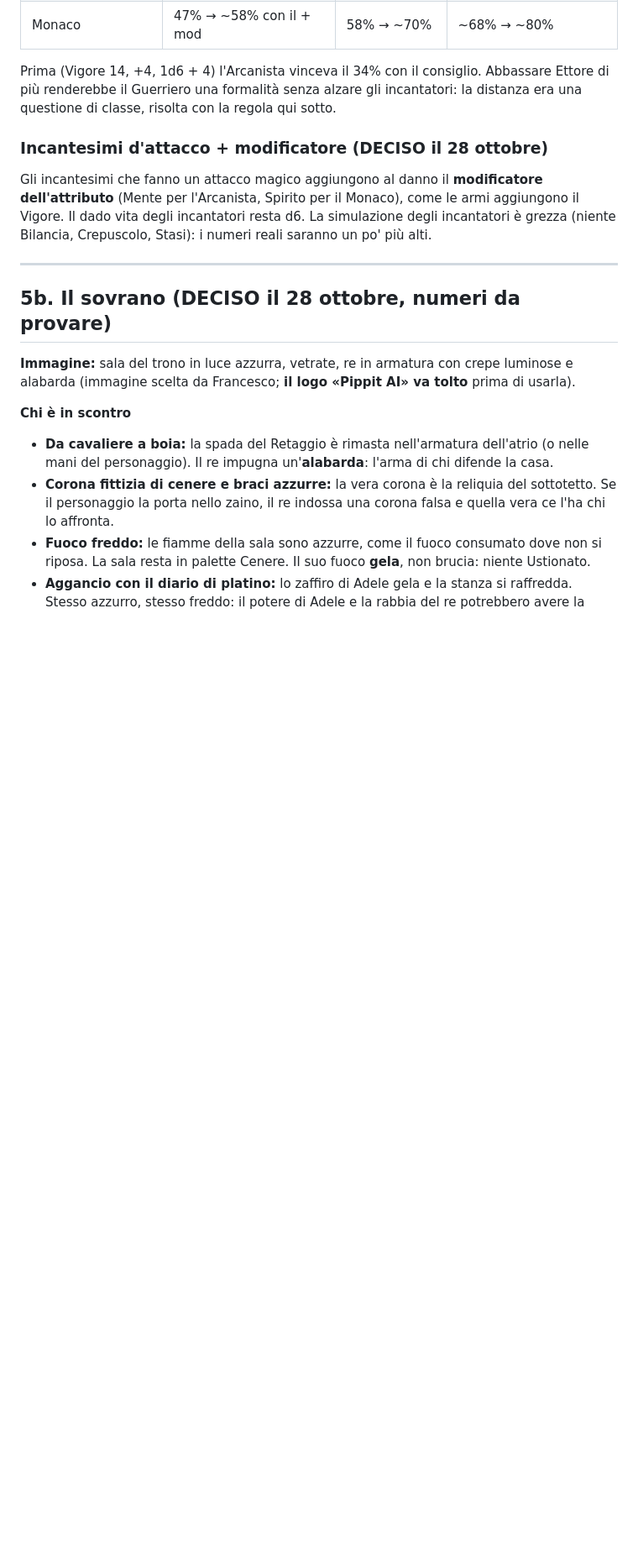
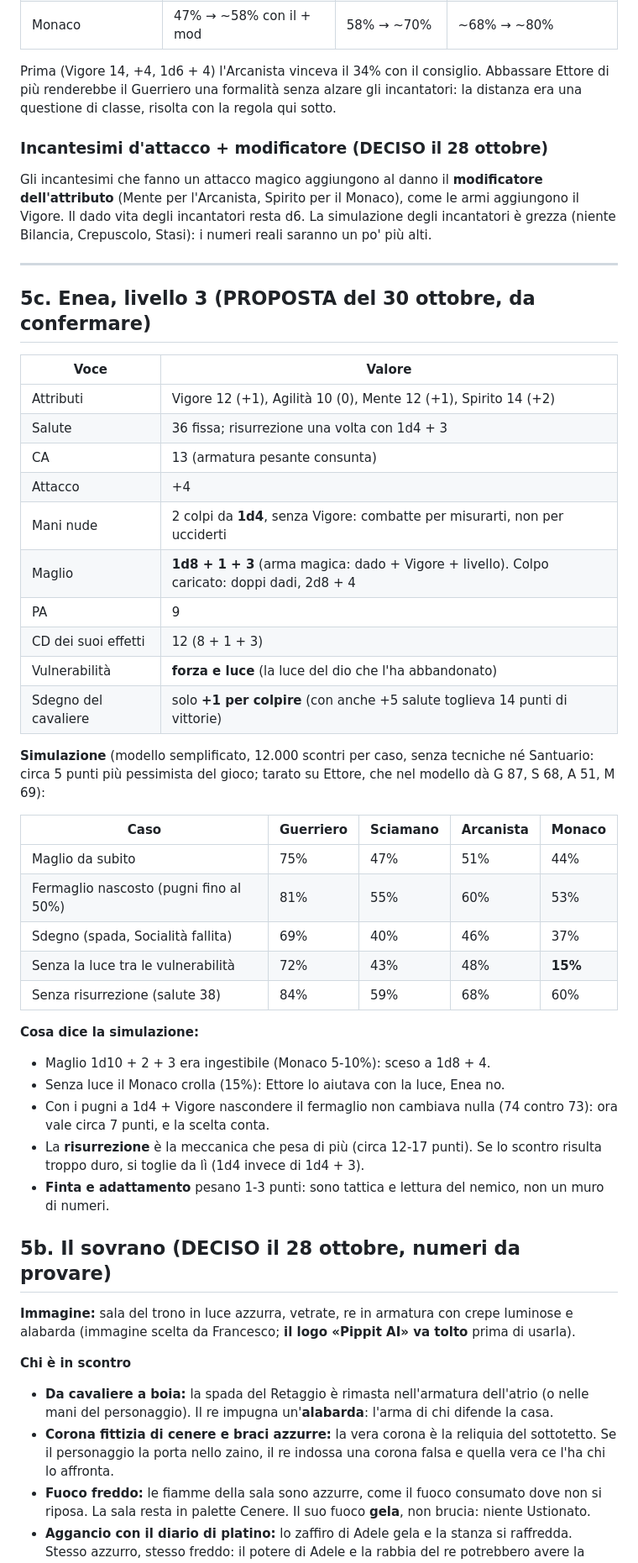
Before and after one commit to francescodipalmo91-ui/IlTronoDiCenere, a Markdown page: docs/bilanciamento_nemici_oggetti.md, the part around one of its changes. Shown at 84% size. Rendered like a GitHub page; blank space fills up the shorter version.

Commit message:
Enea: «Mi difendo» contestuale deciso, numeri di livello 3 proposti con simulazione
Co-Authored-By: Claude Opus 5.5 <noreply@anthropic.com>
Claude-Session: https://claude.ai/code/session_01HNZwf6FSGsxhs7z3atv3G1

```diff
--- a/docs/bilanciamento_nemici_oggetti.md
+++ b/docs/bilanciamento_nemici_oggetti.md
@@ -371,6 +371,38 @@ Prima (Vigore 14, +4, 1d6 + 4) l'Arcanista vinceva il 34% con il consiglio. Abba
 Gli incantesimi che fanno un attacco magico aggiungono al danno il **modificatore dell'attributo** (Mente per l'Arcanista, Spirito per il Monaco), come le armi aggiungono il Vigore. Il dado vita degli incantatori resta d6. La simulazione degli incantatori è grezza (niente Bilancia, Crepuscolo, Stasi): i numeri reali saranno un po' più alti.
 
 ---
+
+## 5c. Enea, livello 3 (PROPOSTA del 30 ottobre, da confermare)
+
+| Voce | Valore |
+|---|---|
+| Attributi | Vigore 12 (+1), Agilità 10 (0), Mente 12 (+1), Spirito 14 (+2) |
+| Salute | 36 fissa; risurrezione una volta con 1d4 + 3 |
+| CA | 13 (armatura pesante consunta) |
+| Attacco | +4 |
+| Mani nude | 2 colpi da **1d4**, senza Vigore: combatte per misurarti, non per ucciderti |
+| Maglio | **1d8 + 1 + 3** (arma magica: dado + Vigore + livello). Colpo caricato: doppi dadi, 2d8 + 4 |
+| PA | 9 |
+| CD dei suoi effetti | 12 (8 + 1 + 3) |
+| Vulnerabilità | **forza e luce** (la luce del dio che l'ha abbandonato) |
+| Sdegno del cavaliere | solo **+1 per colpire** (con anche +5 salute toglieva 14 punti di vittorie) |
+
+**Simulazione** (modello semplificato, 12.000 scontri per caso, senza tecniche né Santuario: circa 5 punti più pessimista del gioco; tarato su Ettore, che nel modello dà G 87, S 68, A 51, M 69):
+
+| Caso | Guerriero | Sciamano | Arcanista | Monaco |
+|---|---|---|---|---|
+| Maglio da subito | 75% | 47% | 51% | 44% |
+| Fermaglio nascosto (pugni fino al 50%) | 81% | 55% | 60% | 53% |
+| Sdegno (spada, Socialità fallita) | 69% | 40% | 46% | 37% |
+| Senza la luce tra le vulnerabilità | 72% | 43% | 48% | **15%** |
+| Senza risurrezione (salute 38) | 84% | 59% | 68% | 60% |
+
+**Cosa dice la simulazione:**
+- Maglio 1d10 + 2 + 3 era ingestibile (Monaco 5-10%): sceso a 1d8 + 4.
+- Senza luce il Monaco crolla (15%): Ettore lo aiutava con la luce, Enea no.
+- Con i pugni a 1d4 + Vigore nascondere il fermaglio non cambiava nulla (74 contro 73): ora vale circa 7 punti, e la scelta conta.
+- La **risurrezione** è la meccanica che pesa di più (circa 12-17 punti). Se lo scontro risulta troppo duro, si toglie da lì (1d4 invece di 1d4 + 3).
+- **Finta e adattamento** pesano 1-3 punti: sono tattica e lettura del nemico, non un muro di numeri.
 
 ## 5b. Il sovrano (DECISO il 28 ottobre, numeri da provare)
 
```
Also changed, not shown: other parts of docs/bilanciamento_nemici_oggetti.md (+1 -1 lines), docs/storia_casa_vespera.md (+2 -0 lines).
